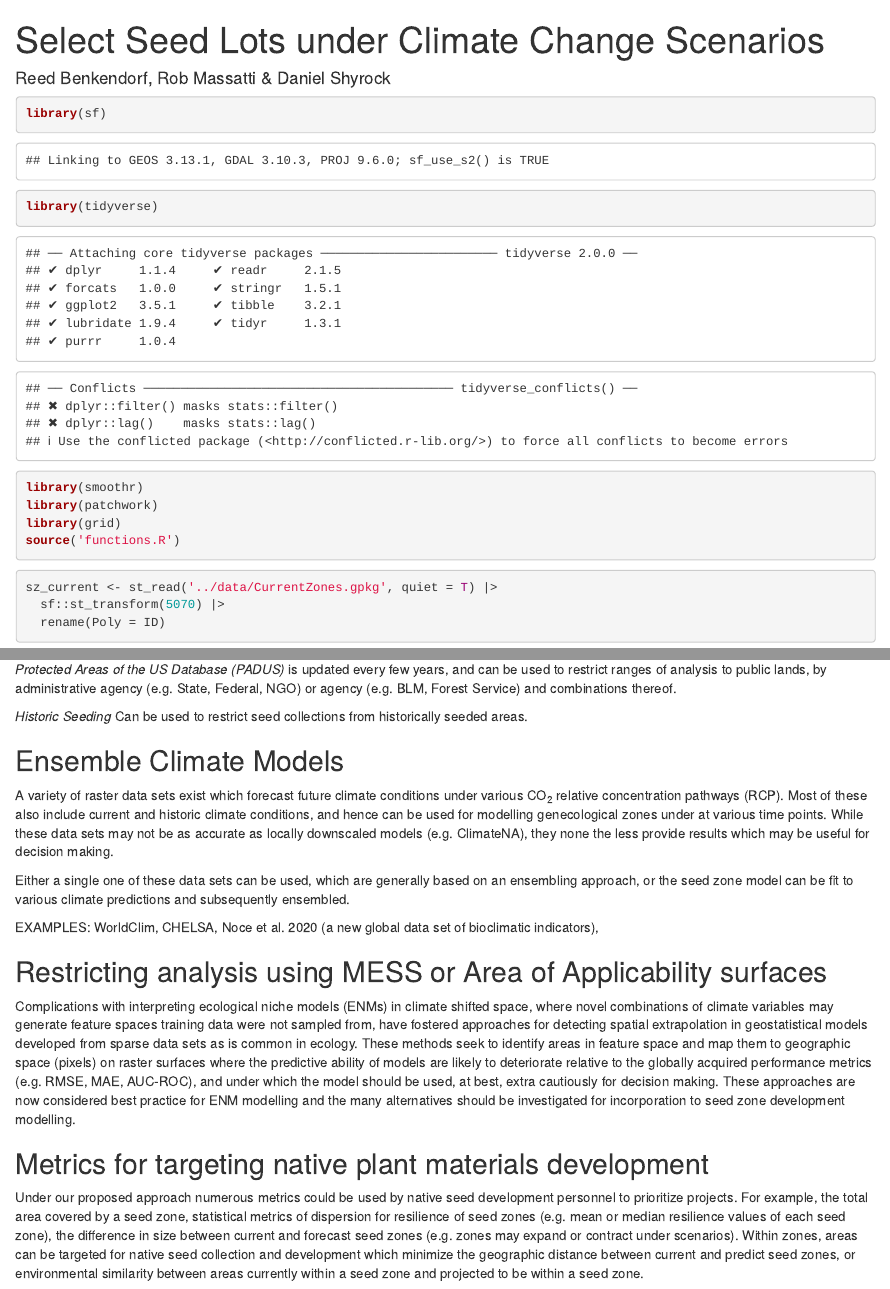
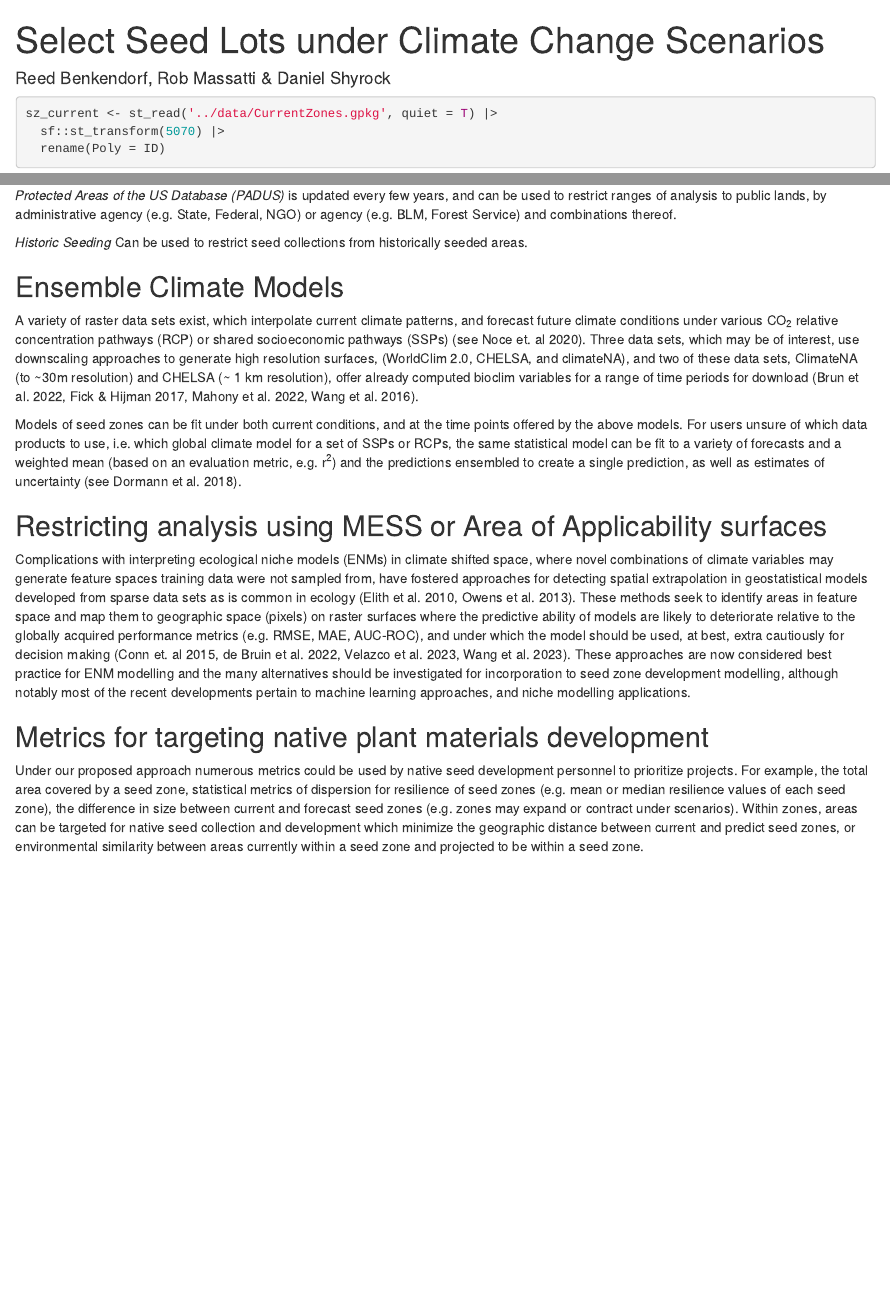
Before and after one commit to sagesteppe/USGS_STZ_working_group, an R Markdown document (scripts/ClimateConceptualFigure.Rmd): the page in a window 1100 px wide, from its top, and a second part further down, joined at a grey line. Rendered offline with R 4.5, knitr and Pandoc, with nearby package versions; some code elsewhere in the file could not run offline.

Commit message:
some writing on climate models

````diff
--- a/scripts/ClimateConceptualFigure.Rmd
+++ b/scripts/ClimateConceptualFigure.Rmd
@@ -5,7 +5,7 @@ output: html_document
 ---
 
 
-```{r}
+```{r echo = F, message = F}
 library(sf)
 library(tidyverse)
 library(smoothr)
@@ -126,19 +126,17 @@ NLCD can effectively be used to remove areas which have been converted to annual
 
 ## Ensemble Climate Models
 
-A variety of raster data sets exist which forecast future climate conditions under various CO~2~ relative concentration pathways (RCP).
-Most of these also include current and historic climate conditions, and hence can be used for modelling genecological zones under at various time points.
-While these data sets may not be as accurate as locally downscaled models (e.g. ClimateNA), they none the less provide results which may be useful for decision making.
+A variety of raster data sets exist, which interpolate current climate patterns, and forecast future climate conditions under various CO~2~ relative concentration pathways (RCP) or shared socioeconomic pathways (SSPs) (see Noce et. al 2020).
+Three data sets, which may be of interest, use downscaling approaches to generate high resolution surfaces, (WorldClim 2.0, CHELSA, and climateNA), and two of these data sets, ClimateNA (to ~30m resolution) and CHELSA (~ 1 km resolution), offer already computed bioclim variables for a range of time periods for download (Brun et al. 2022, Fick & Hijman 2017, Mahony et al. 2022, Wang et al. 2016).
 
-Either a single one of these data sets can be used, which are generally based on an ensembling approach, or the seed zone model can be fit to various climate predictions and subsequently ensembled.
-
-EXAMPLES: WorldClim, CHELSA, Noce et al. 2020 (a new global data set of bioclimatic indicators),
+Models of seed zones can be fit under both current conditions, and at the time points offered by the above models.
+For users unsure of which data products to use, i.e. which global climate model for a set of SSPs or RCPs, the same statistical model can be fit to a variety of forecasts and a weighted mean (based on an evaluation metric, e.g. r^2^) and the predictions ensembled to create a single prediction, as well as estimates of uncertainty (see Dormann et al. 2018).
 
 ## Restricting analysis using MESS or Area of Applicability surfaces
 
-Complications with interpreting ecological niche models (ENMs) in climate shifted space, where novel combinations of climate variables may generate feature spaces training data were not sampled from, have fostered approaches for detecting spatial extrapolation in geostatistical models developed from sparse data sets as is common in ecology.
-These methods seek to identify areas in feature space and map them to geographic space (pixels) on raster surfaces where the predictive ability of models are likely to deteriorate relative to the globally acquired performance metrics (e.g. RMSE, MAE, AUC-ROC), and under which the model should be used, at best, extra cautiously for decision making.
-These approaches are now considered best practice for ENM modelling and the many alternatives should be investigated for incorporation to seed zone development modelling.
+Complications with interpreting ecological niche models (ENMs) in climate shifted space, where novel combinations of climate variables may generate feature spaces training data were not sampled from, have fostered approaches for detecting spatial extrapolation in geostatistical models developed from sparse data sets as is common in ecology (Elith et al. 2010, Owens et al. 2013).
+These methods seek to identify areas in feature space and map them to geographic space (pixels) on raster surfaces where the predictive ability of models are likely to deteriorate relative to the globally acquired performance metrics (e.g. RMSE, MAE, AUC-ROC), and under which the model should be used, at best, extra cautiously for decision making (Conn et. al 2015, de Bruin et al. 2022, Velazco et al. 2023, Wang et al. 2023).
+These approaches are now considered best practice for ENM modelling and the many alternatives should be investigated for incorporation to seed zone development modelling, although notably most of the recent developments pertain to machine learning approaches, and niche modelling applications.
 
 ## Metrics for targeting native plant materials development
 
````
Also changed, not shown: scripts/ClimateConceptualFigure.html (added).
